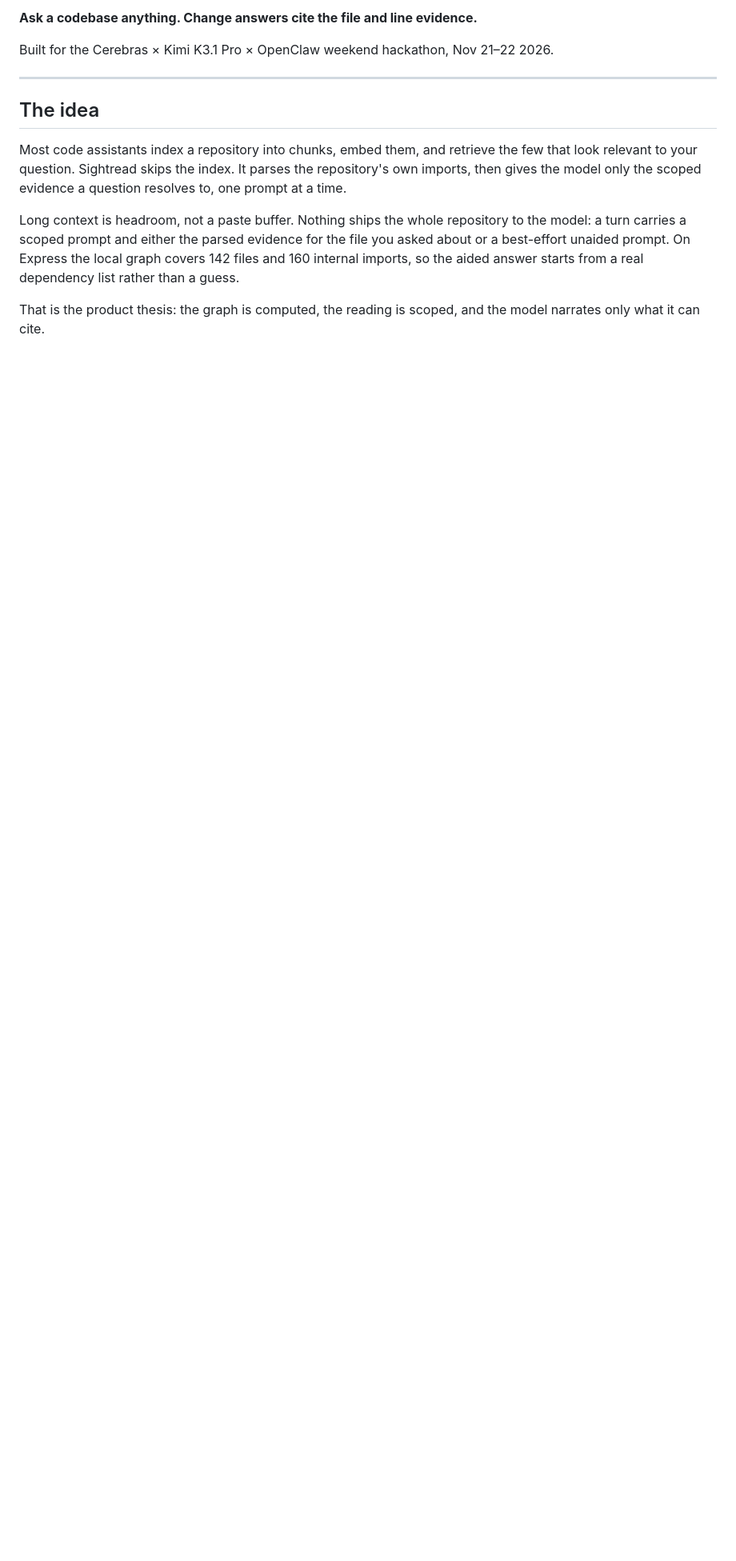
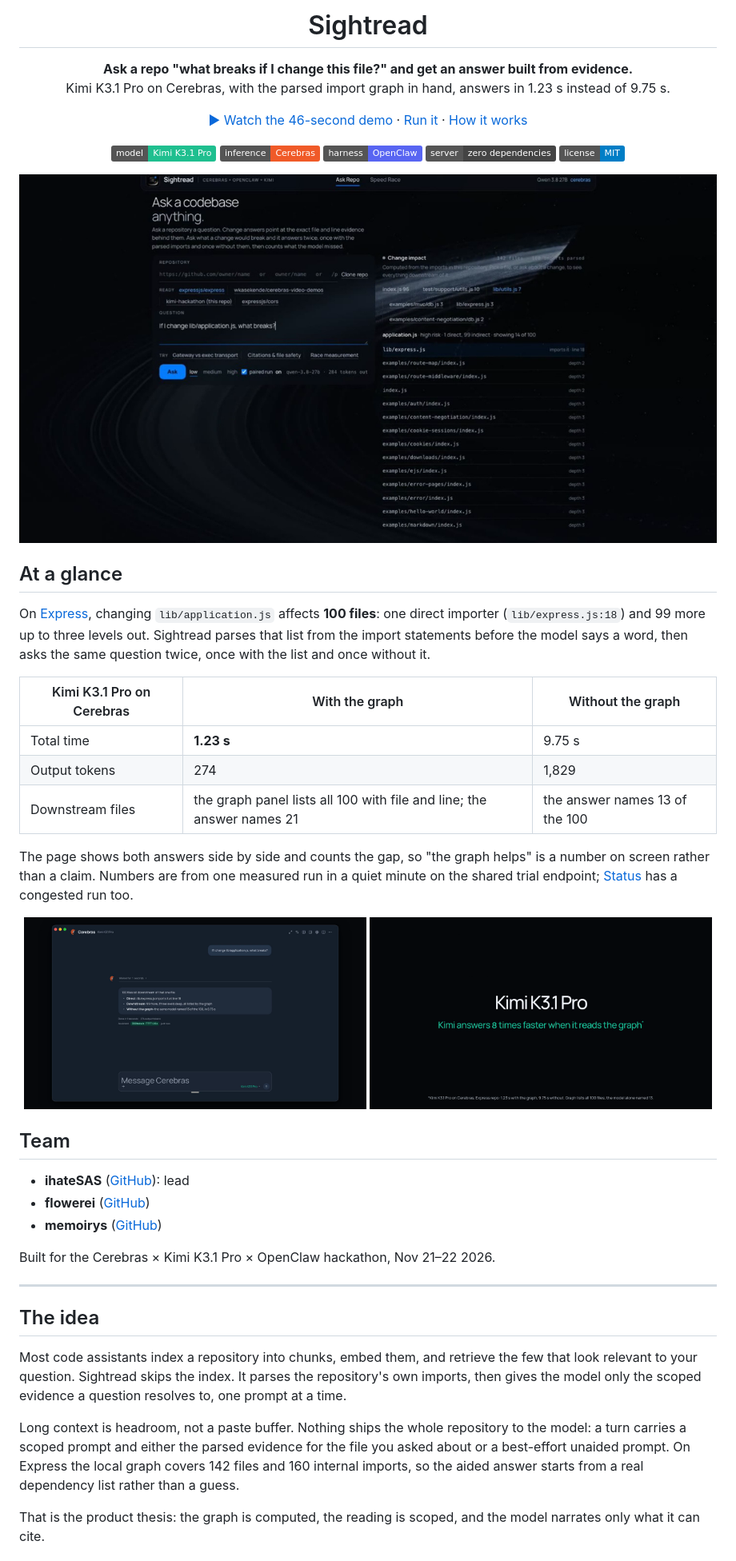
Before and after one commit to ihateSAS/sightread, a Markdown page: README.md, the part around one of its changes. Shown at 80% size. Rendered like a GitHub page; pictures changed too: docs/answer.png (added), docs/app.png (added), docs/claim.png (added); badges without logos; blank space fills up the shorter version.

Commit message:
Cut the v2 demo with voiceover and give the README a front page

```diff
--- a/README.md
+++ b/README.md
@@ -2,7 +4,56 @@
 
-**Ask a codebase anything. Change answers cite the file and line evidence.**
+<h1 align="center">Sightread</h1>
 
-Built for the Cerebras × Kimi K3.1 Pro × OpenClaw weekend hackathon, Nov 21–22 2026.
+<p align="center">
+  <b>Ask a repo "what breaks if I change this file?" and get an answer built from evidence.</b><br>
+  Kimi K3.1 Pro on Cerebras, with the parsed import graph in hand, answers in 1.23 s instead of 9.75 s.
+</p>
+
+<p align="center">
+  <a href="sightread-demo.mp4">▶ Watch the 46-second demo</a> ·
+  <a href="#run-it">Run it</a> ·
+  <a href="#the-idea">How it works</a>
+</p>
+
+<p align="center">
+  <img alt="Kimi K3.1 Pro" src="https://img.shields.io/badge/model-Kimi%20K3.1%20Pro-1fbf8f">
+  <img alt="Cerebras" src="https://img.shields.io/badge/inference-Cerebras-f05a28">
+  <img alt="OpenClaw" src="https://img.shields.io/badge/harness-OpenClaw-5865f2">
+  <img alt="No dependencies" src="https://img.shields.io/badge/server-zero%20dependencies-444">
+  <img alt="MIT" src="https://img.shields.io/badge/license-MIT-blue">
+</p>
+
+![Sightread: ask a question on the left, the computed change impact on the right](docs/app.png)
+
+## At a glance
+
+On [Express](https://github.com/expressjs/express), changing `lib/application.js` affects
+**100 files**: one direct importer (`lib/express.js:18`) and 99 more up to three levels
+out. Sightread parses that list from the import statements before the model says a word,
+then asks the same question twice, once with the list and once without it.
+
+| Kimi K3.1 Pro on Cerebras | With the graph | Without the graph |
+|---|---|---|
+| Total time | **1.23 s** | 9.75 s |
+| Output tokens | 274 | 1,829 |
+| Downstream files | the graph panel lists all 100 with file and line; the answer names 21 | the answer names 13 of the 100 |
+
+The page shows both answers side by side and counts the gap, so "the graph helps" is a
+number on screen rather than a claim. Numbers are from one measured run in a quiet minute on
+the shared trial endpoint; [Status](#status) has a congested run too.
+
+<p align="center">
+  <img src="docs/answer.png" width="49%" alt="Kimi's answer with the graph">
+  <img src="docs/claim.png" width="49%" alt="8x faster when it reads the graph">
+</p>
+
+## Team
+
+- **ihateSAS** ([GitHub](https://github.com/ihateSAS)): lead
+- **flowerei** ([GitHub](https://github.com/flowerei))
+- **memoirys** ([GitHub](https://github.com/memoirys))
+
+Built for the Cerebras × Kimi K3.1 Pro × OpenClaw hackathon, Nov 21–22 2026.
 
 ---
 
```
Also changed, not shown: other parts of README.md (+7 -2 lines), 5 other files.
